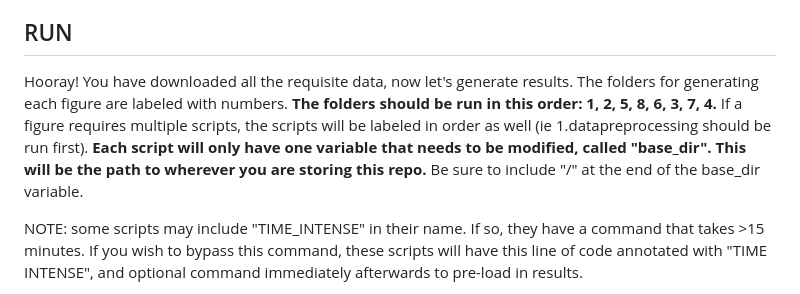
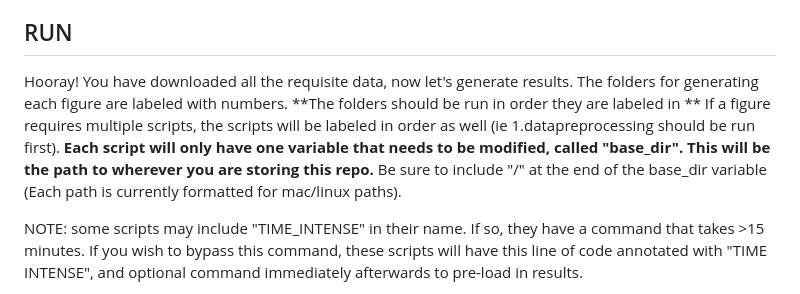
Before and after one commit to ConnorP778/Capstone2024ccRCC, a Markdown page: README.md, the part around the change. Rendered like a GitHub page.

```diff
--- a/README.md
+++ b/README.md
@@ -15,7 +15,7 @@ The analyses in this project rely on data from The Cancer Genome Atlas (TCGA). Y
 7. mtDNA Data - Download "Supplementary file 1" at https://elifesciences.org/articles/10769/figures#SD4-data. You can also find the link in this paper https://www.ncbi.nlm.nih.gov/pmc/articles/PMC4775221/.
 
 ## RUN
-Hooray! You have downloaded all the requisite data, now let's generate results. The folders for generating each figure are labeled with numbers. **The folders should be run in this order: 1, 2, 5, 8, 6, 3, 7, 4.** If a figure requires multiple scripts, the scripts will be labeled in order as well (ie 1.datapreprocessing should be run first). **Each script will only have one variable that needs to be modified, called "base_dir". This will be the path to wherever you are storing this repo.** Be sure to include "/" at the end of the base_dir variable.
+Hooray! You have downloaded all the requisite data, now let's generate results. The folders for generating each figure are labeled with numbers. **The folders should be run in order they are labeled in ** If a figure requires multiple scripts, the scripts will be labeled in order as well (ie 1.datapreprocessing should be run first). **Each script will only have one variable that needs to be modified, called "base_dir". This will be the path to wherever you are storing this repo.** Be sure to include "/" at the end of the base_dir variable (Each path is currently formatted for mac/linux paths).
 
 NOTE: some scripts may include "TIME_INTENSE" in their name. If so, they have a command that takes >15 minutes. If you wish to bypass this command, these scripts will have this line of code annotated with "TIME INTENSE", and optional command immediately afterwards to pre-load in results.
 
```
